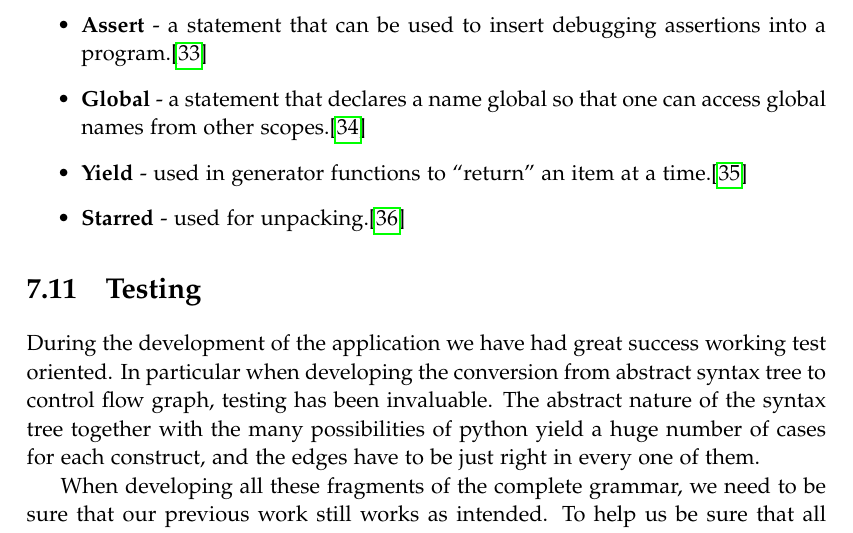
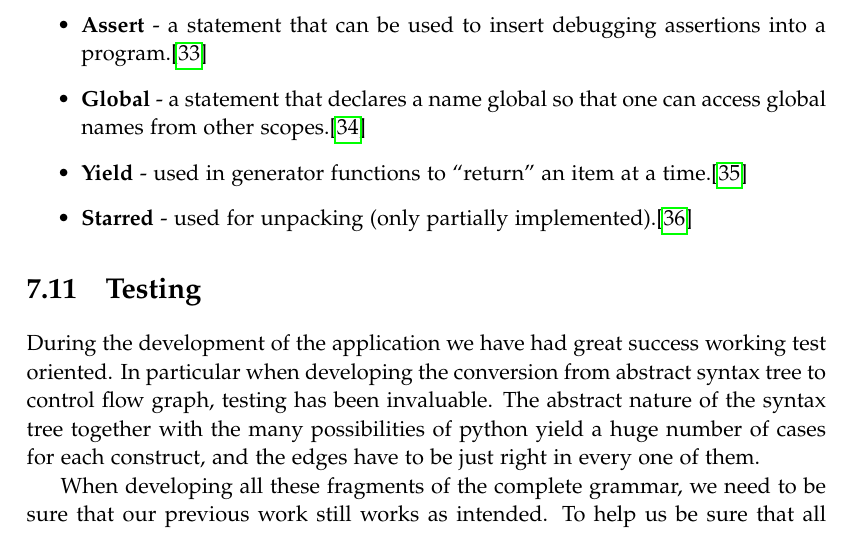
Before and after one commit to SW10IoT/report, a LaTeX thesis (master.tex, which reads sections/implementation/limitations.tex): part of page 79 of 109, cut so that both start at the same text. Compiled offline with pdfLaTeX.

Commit message:
limitations, starred - is partially implemented

```diff
--- a/sections/implementation/limitations.tex
+++ b/sections/implementation/limitations.tex
@@ -20,5 +20,5 @@ Language constructs not implemented:
 \item \textbf{Assert} - a statement that can be used to insert debugging assertions into a program.\cite{python_assert}
 \item \textbf{Global} - a statement that declares a name global so that one can access global names from other scopes.\cite{python_global}
 \item \textbf{Yield} - used in generator functions to ``return'' an item at a time.\cite{python_yield}
-\item \textbf{Starred} - used for unpacking.\cite{python_unpacking}
+\item \textbf{Starred} - used for unpacking (only partially implemented).\cite{python_unpacking}
 \end{itemize}
```
